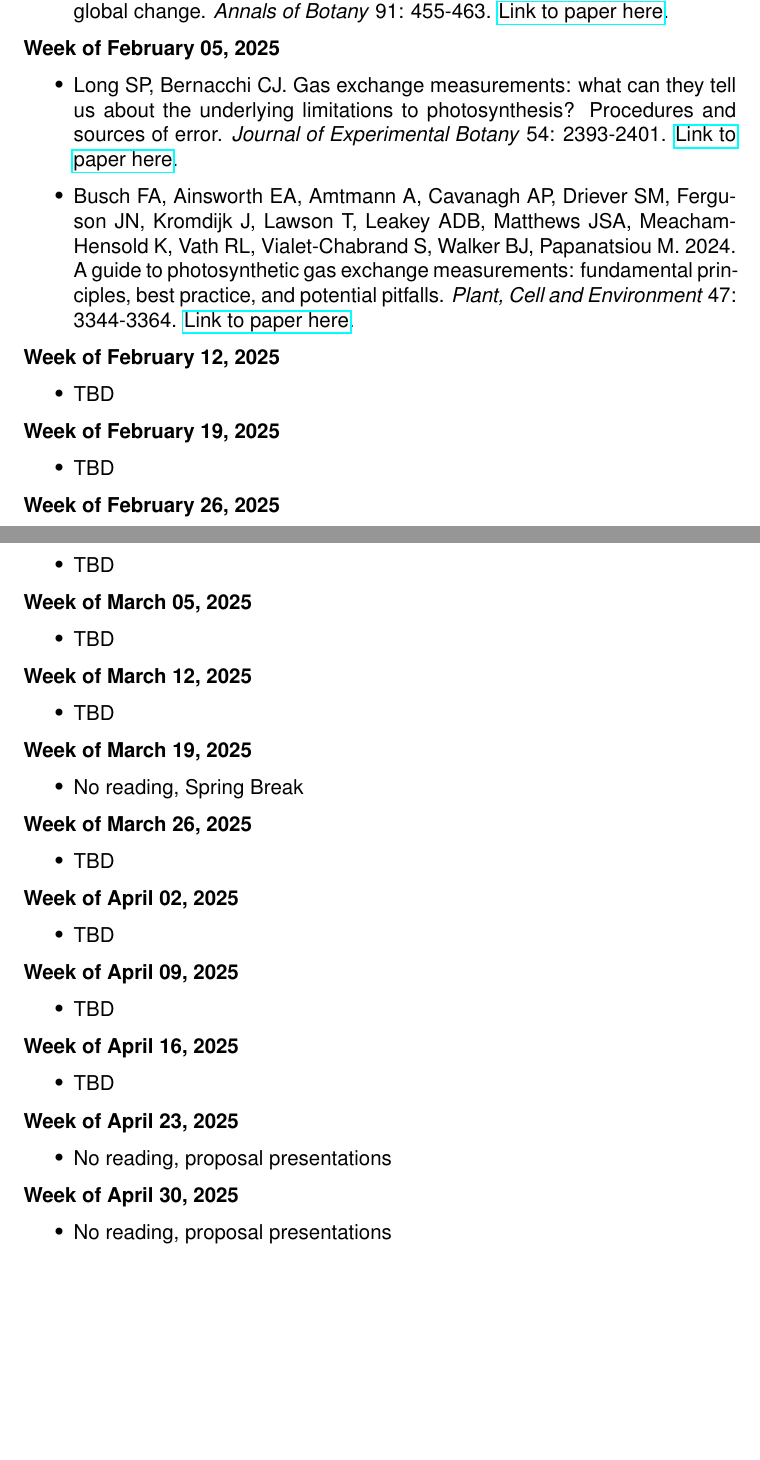
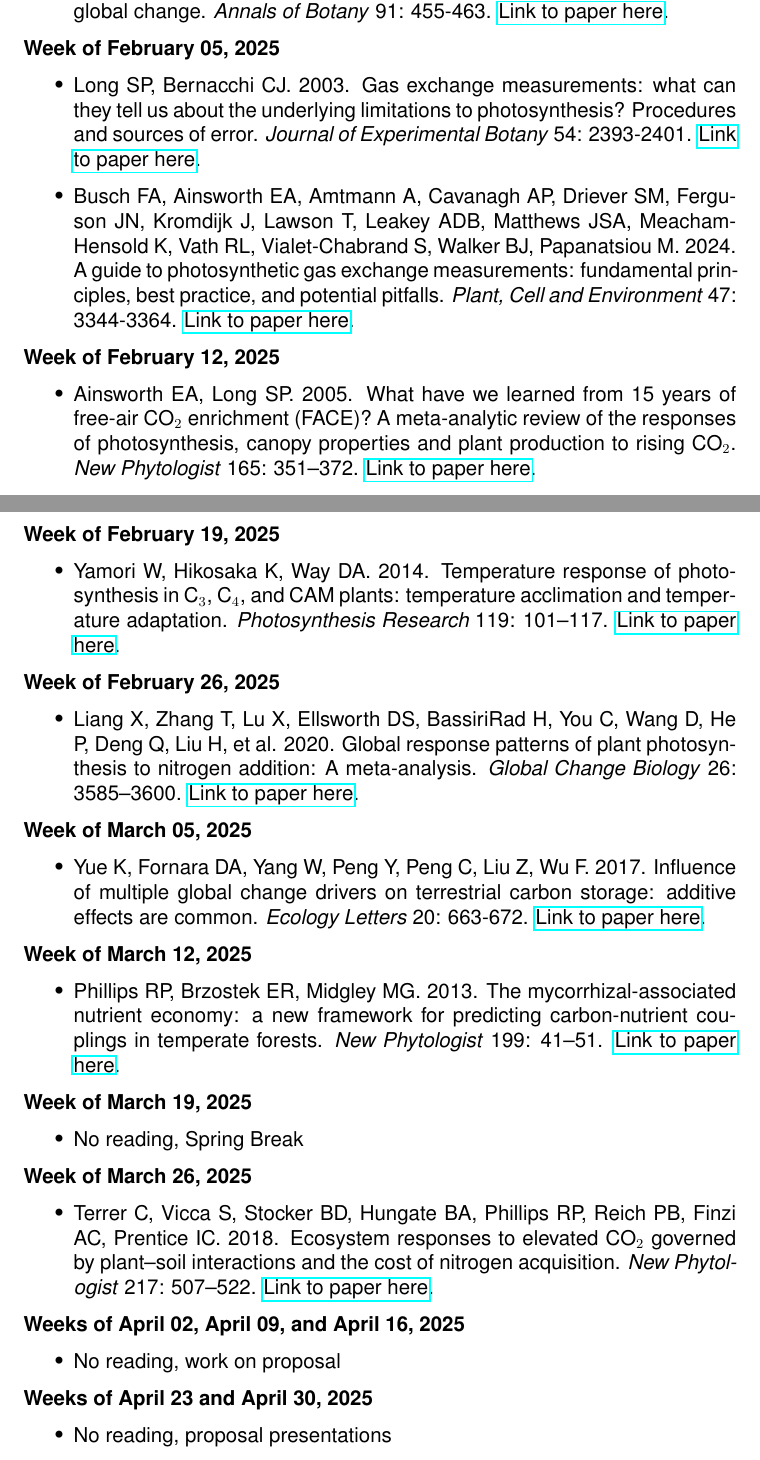
Before and after one commit to eaperkowski/biol4100_sp2025, a LaTeX document (syllabus_and_readings/biol4100_readings_sp2025.tex): two parts of pages 1 and 2 of 2, joined at a grey line, cut so that both start at the same text, the shorter picture padded with empty space. Compiled offline with pdfLaTeX.

Commit message:
update reading list

```diff
--- a/syllabus_and_readings/biol4100_readings_sp2025.tex
+++ b/syllabus_and_readings/biol4100_readings_sp2025.tex
@@ -49,11 +49,11 @@
 \textbf{Week of February 05, 2025}
 
 \begin{itemize}
-    \item Long SP, Bernacchi CJ. Gas exchange measurements: what can they tell us about the underlying limitations to photosynthesis? Procedures and sources of error. \textit{Journal of Experimental Botany} 54: 2393-2401. \href{https://academic.oup.com/jxb/article/54/392/2393/621914}{Link to paper here}.
+    \item Long SP, Bernacchi CJ. 2003. Gas exchange measurements: what can they tell us about the underlying limitations to photosynthesis? Procedures and sources of error. \textit{Journal of Experimental Botany} 54: 2393-2401. \href{https://academic.oup.com/jxb/article/54/392/2393/621914}{Link to paper here}.
     \item Busch FA, Ainsworth EA, Amtmann A, Cavanagh AP, Driever SM, Ferguson JN, Kromdijk J, Lawson T, Leakey ADB, Matthews JSA, Meacham-Hensold K, Vath RL, Vialet-Chabrand S, Walker BJ, Papanatsiou M. 2024. A guide to photosynthetic gas exchange measurements: fundamental principles, best practice, and potential pitfalls. \textit{Plant, Cell and Environment} 47: 3344-3364. \href{https://onlinelibrary.wiley.com/doi/full/10.1111/pce.14815}{Link to paper here}.
 \end{itemize}
 
 \textbf{Week of February 12, 2025}
 \begin{itemize}
-    \item TBD
+    \item Ainsworth EA, Long SP. 2005. What have we learned from 15 years of free-air CO$_2$ enrichment (FACE)? A meta-analytic review of the responses of photosynthesis, canopy properties and plant production to rising CO$_2$. \textit{New Phytologist} 165: 351–372. \href{https://nph.onlinelibrary.wiley.com/doi/10.1111/j.1469-8137.2004.01224.x}{Link to paper here}.
 \end{itemize}
@@ -61,21 +61,21 @@
 \textbf{Week of February 19, 2025}
 \begin{itemize}
-    \item TBD
+    \item Yamori W, Hikosaka K, Way DA. 2014. Temperature response of photosynthesis in C$_3$, C$_4$, and CAM plants: temperature acclimation and temperature adaptation. \textit{Photosynthesis Research} 119: 101–117. \href{https://link.springer.com/article/10.1007/s11120-013-9874-6}{Link to paper here}.
 \end{itemize}
 
 \textbf{Week of February 26, 2025}
 \begin{itemize}
-    \item TBD
+    \item Liang X, Zhang T, Lu X, Ellsworth DS, BassiriRad H, You C, Wang D, He P, Deng Q, Liu H, et al. 2020. Global response patterns of plant photosynthesis to nitrogen addition: A meta‐analysis. \textit{Global Change Biology} 26: 3585–3600. \href{https://onlinelibrary.wiley.com/doi/full/10.1111/gcb.15071}{Link to paper here}.
 \end{itemize}
 
 \textbf{Week of March 05, 2025}
 \begin{itemize}
-    \item TBD
+    \item Yue K, Fornara DA, Yang W, Peng Y, Peng C, Liu Z, Wu F. 2017. Influence of multiple global change drivers on terrestrial carbon storage: additive effects are common. \textit{Ecology Letters} 20: 663-672. \href{https://onlinelibrary.wiley.com/doi/full/10.1111/ele.12767}{Link to paper here}.
 \end{itemize}
 
 \textbf{Week of March 12, 2025}
 \begin{itemize}
-    \item TBD
+    \item Phillips RP, Brzostek ER, Midgley MG. 2013. The mycorrhizal-associated nutrient economy: a new framework for predicting carbon-nutrient couplings in temperate forests. \textit{New Phytologist} 199: 41–51. \href{https://nph.onlinelibrary.wiley.com/doi/full/10.1111/nph.12221}{Link to paper here}.
 \end{itemize}
 
 \textbf{Week of March 19, 2025}
@@ -85,30 +85,15 @@
 
 \textbf{Week of March 26, 2025}
 \begin{itemize}
-    \item TBD
+    \item Terrer C, Vicca S, Stocker BD, Hungate BA, Phillips RP, Reich PB, Finzi AC, Prentice IC. 2018. Ecosystem responses to elevated CO$_2$ governed by plant–soil interactions and the cost of nitrogen acquisition. \textit{New Phytologist} 217: 507–522. \href{https://nph.onlinelibrary.wiley.com/doi/full/10.1111/nph.14872}{Link to paper here}.
 \end{itemize}
 
-\textbf{Week of April 02, 2025}
+\textbf{Weeks of April 02, April 09, and April 16, 2025}
 \begin{itemize}
-    \item TBD
+    \item No reading, work on proposal
 \end{itemize}
 
-\textbf{Week of April 09, 2025}
-\begin{itemize}
-    \item TBD
-\end{itemize}
-
-\textbf{Week of April 16, 2025}
-\begin{itemize}
-    \item TBD
-\end{itemize}
-
-\textbf{Week of April 23, 2025}
-\begin{itemize}
-    \item No reading, proposal presentations
-\end{itemize}
-
-\textbf{Week of April 30, 2025}
+\textbf{Weeks of April 23 and April 30, 2025}
 \begin{itemize}
     \item No reading, proposal presentations
 \end{itemize}
```
Also changed, not shown: syllabus_and_readings/biol4100_readings_sp2025.pdf, syllabus_and_readings/biol4100_readings_sp2025.tex (2 more changed lines).
